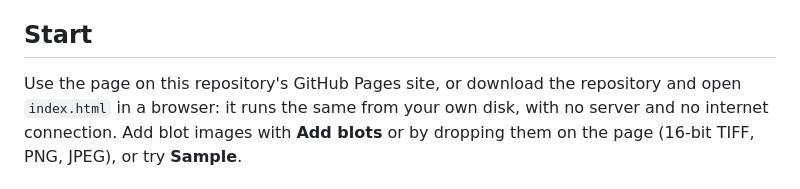
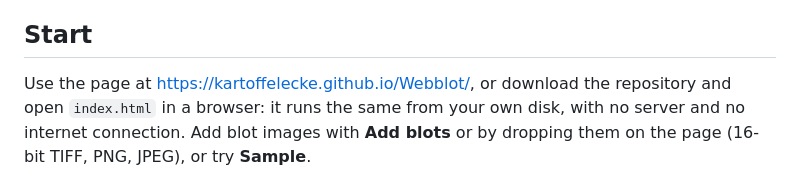
Before and after one commit to Kartoffelecke/Webblot, a Markdown page: README.md, the part around the change. Drawn GitHub-style.

Commit message:
README: the address of the page
Co-Authored-By: Claude Opus 5.5 <noreply@anthropic.com>
Claude-Session: https://claude.ai/code/session_011PWSE6GBJotxugNEkbHC8W

```diff
--- a/README.md
+++ b/README.md
@@ -6,7 +6,7 @@ JavaScript; nothing to install, no server, images stay on your computer.
 
 ## Start
 
-Use the page on this repository's GitHub Pages site, or download the repository
+Use the page at <https://kartoffelecke.github.io/Webblot/>, or download the repository
 and open `index.html` in a browser: it runs the same from your own disk, with
 no server and no internet connection. Add blot images with **Add blots** or by
 dropping them on the page (16-bit TIFF, PNG, JPEG), or try **Sample**.
```
